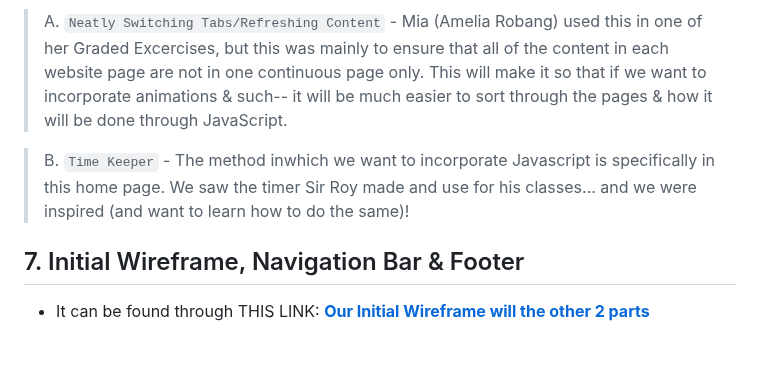
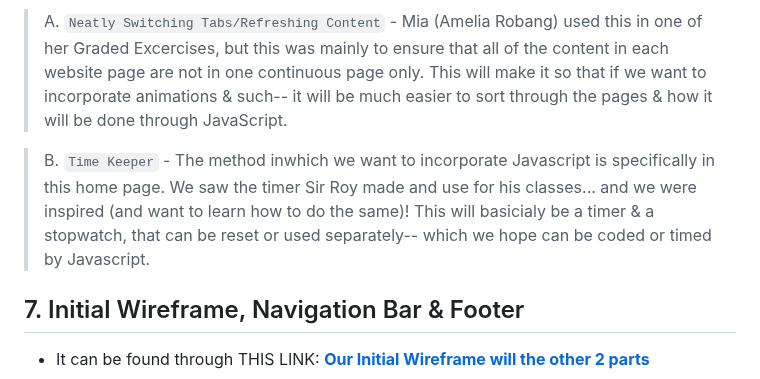
Before and after one commit to MiaRobangK25/CS3_Potassium_K12_K25, a Markdown page: readme.md, the part around the change. GitHub-like rendering; blank space fills up the shorter version.

Commit message:
pleaseDONE

```diff
--- a/readme.md
+++ b/readme.md
@@ -69,7 +69,7 @@
 
 > A. `Neatly Switching Tabs/Refreshing Content` - Mia (Amelia Robang) used this in one of her Graded Excercises, but this was mainly to ensure that all of the content in each website page are not in one continuous page only. This will make it so that if we want to incorporate animations & such-- it will be much easier to sort through the pages & how it will be done through JavaScript.
 
-> B. `Time Keeper` - The method inwhich we want to incorporate Javascript is specifically in this home page. We saw the timer Sir Roy made and use for his classes... and we were inspired (and want to learn how to do the same)!
+> B. `Time Keeper` - The method inwhich we want to incorporate Javascript is specifically in this home page. We saw the timer Sir Roy made and use for his classes... and we were inspired (and want to learn how to do the same)! This will basicialy be a timer & a stopwatch, that can be reset or used separately-- which we hope can be coded or timed by Javascript.
 
 ## 7. Initial Wireframe, Navigation Bar & Footer
 - It can be found through THIS LINK: **[Our Initial Wireframe will the other 2 parts](https://www.canva.com/design/DAG3LE99WS8/998p1OJ0SGgxVwIIIFOBWg/edit)**
```
